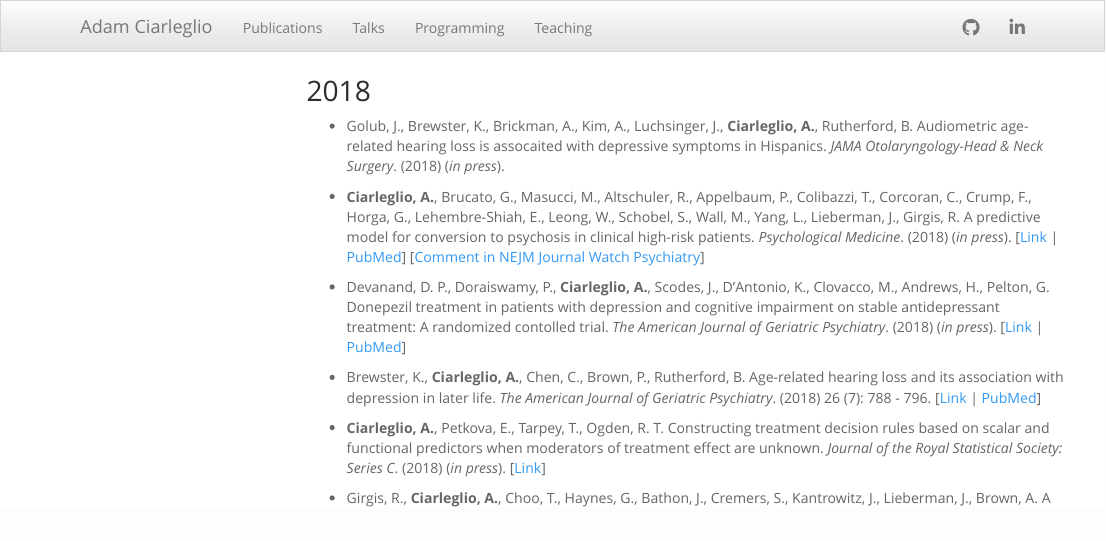
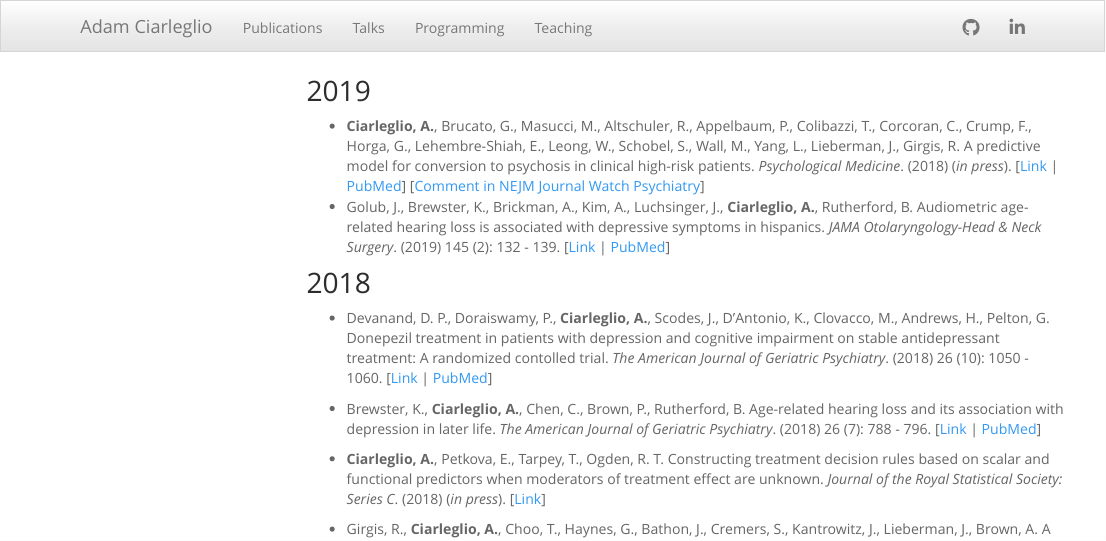
Before and after one commit to aciarleglio/aciarleglio.github.io, an R Markdown document (publications.Rmd): the page in a window 1100 px wide, from its top. Rendered offline with R 4.5, knitr and Pandoc, with nearby package versions; a font, style sheet, LaTeX package, included part or bibliography that could not be used is replaced or left out; menus at the side of the page are left out.

Commit message:
Edited publications

```diff
--- a/publications.Rmd
+++ b/publications.Rmd
@@ -7,13 +7,14 @@ output:
 
 <link rel="stylesheet" href="styles.css" type="text/css">
 
+## 2019
+
+* **Ciarleglio, A.**, Brucato, G., Masucci, M.,  Altschuler, R., Appelbaum, P., Colibazzi, T., Corcoran, C., Crump, F., Horga, G., Lehembre-Shiah, E., Leong, W., Schobel, S., Wall, M., Yang, L., Lieberman, J., Girgis, R. A predictive model for conversion to psychosis in clinical high-risk patients. *Psychological Medicine*. (2018) (*in press*).  [[Link](https://www.cambridge.org/core/journals/psychological-medicine/article/predictive-model-for-conversion-to-psychosis-in-clinical-highrisk-patients/C5E4C0022112C4EA619C2A8F0A826E72) | [PubMed](https://www.ncbi.nlm.nih.gov/pubmed/29950184)] [[Comment in NEJM Journal Watch Psychiatry](https://www.jwatch.org/na47133/2018/07/31/practical-tool-predict-progression-psychotic-disorder)]
+* Golub, J., Brewster, K., Brickman, A., Kim, A., Luchsinger, J., **Ciarleglio, A.**, Rutherford, B.  Audiometric age-related hearing loss is associated with depressive symptoms in hispanics. *JAMA Otolaryngology-Head & Neck Surgery*. (2019) 145 (2): 132 - 139. [[Link](https://doi.org/10.1001/jamaoto.2018.3270) | [PubMed](https://www.ncbi.nlm.nih.gov/pubmed/30520955)]
+
 ## 2018
 
-* Golub, J., Brewster, K., Brickman, A., Kim, A., Luchsinger, J., **Ciarleglio, A.**, Rutherford, B. Audiometric age-related hearing loss is assocaited with depressive symptoms in Hispanics.  *JAMA Otolaryngology-Head \& Neck Surgery*. (2018) (*in press*).
-
-* **Ciarleglio, A.**, Brucato, G., Masucci, M.,  Altschuler, R., Appelbaum, P., Colibazzi, T., Corcoran, C., Crump, F., Horga, G., Lehembre-Shiah, E., Leong, W., Schobel, S., Wall, M., Yang, L., Lieberman, J., Girgis, R. A predictive model for conversion to psychosis in clinical high-risk patients. *Psychological Medicine*. (2018) (*in press*).  [[Link](https://www.cambridge.org/core/journals/psychological-medicine/article/predictive-model-for-conversion-to-psychosis-in-clinical-highrisk-patients/C5E4C0022112C4EA619C2A8F0A826E72) | [PubMed](https://www.ncbi.nlm.nih.gov/pubmed/29950184)] [[Comment in NEJM Journal Watch Psychiatry](https://www.jwatch.org/na47133/2018/07/31/practical-tool-predict-progression-psychotic-disorder)]
-
-* Devanand, D. P., Doraiswamy, P., **Ciarleglio, A.**,  Scodes, J., D'Antonio, K., Clovacco, M., Andrews, H., Pelton, G.  Donepezil treatment in patients with depression and cognitive impairment on stable antidepressant treatment: A randomized contolled trial.  *The American Journal of Geriatric Psychiatry*. (2018) (*in press*). [[Link](https://www.ajgponline.org/article/S1064-7481(18)30333-6/abstract) | [PubMed](https://www.ncbi.nlm.nih.gov/pubmed/30037778)]
+* Devanand, D. P., Doraiswamy, P., **Ciarleglio, A.**,  Scodes, J., D'Antonio, K., Clovacco, M., Andrews, H., Pelton, G.  Donepezil treatment in patients with depression and cognitive impairment on stable antidepressant treatment: A randomized contolled trial.  *The American Journal of Geriatric Psychiatry*. (2018) 26 (10): 1050 - 1060. [[Link](https://www.ajgponline.org/article/S1064-7481(18)30333-6/abstract) | [PubMed](https://www.ncbi.nlm.nih.gov/pubmed/30037778)]
 
 * Brewster, K., **Ciarleglio, A.**, Chen, C., Brown, P., Rutherford, B. Age-related hearing loss and its association with depression in later life. *The American Journal of Geriatric Psychiatry*. (2018) 26 (7): 788 - 796. [[Link](https://www.sciencedirect.com/science/article/pii/S1064748118302975) | [PubMed](https://www.ncbi.nlm.nih.gov/pubmed/29752060)]
 
```
Also changed, not shown: publications.html.
